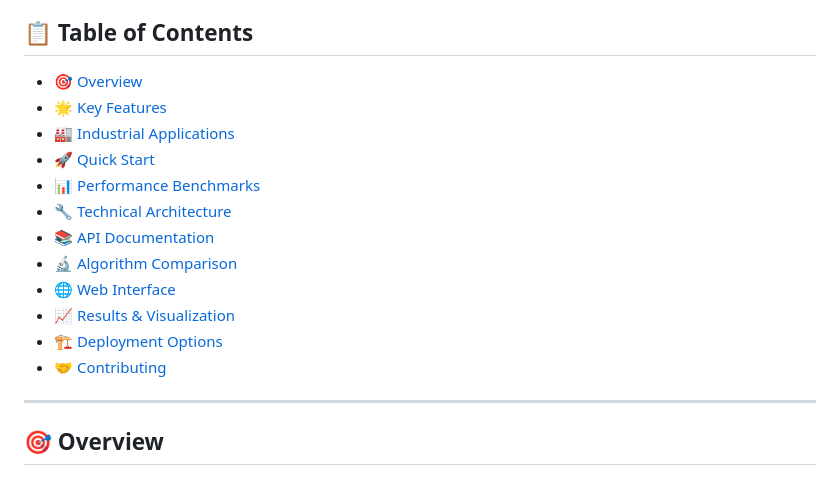
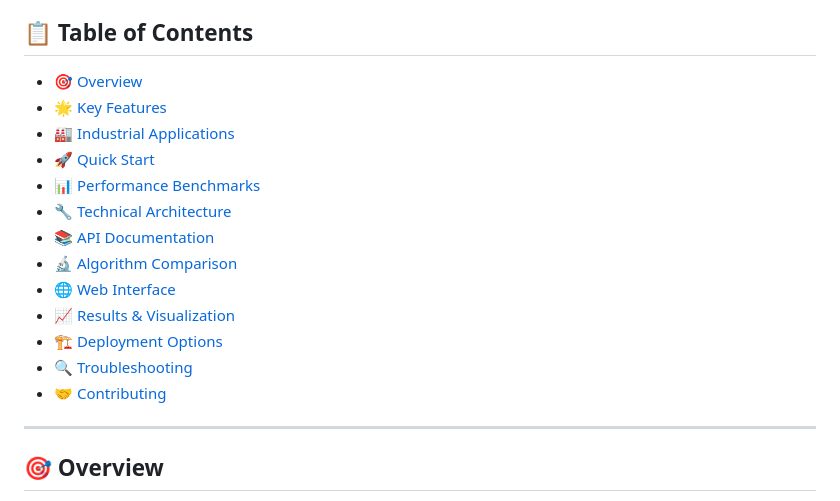
Before and after one commit to moizeali/visual_odometry, a Markdown page: README.md, the part around the change. GitHub-like rendering.

```diff
--- a/README.md
+++ b/README.md
@@ -10,18 +10,19 @@
 > **Enterprise-ready Visual Odometry system with real-time 3D visualization, multi-algorithm support, and comprehensive dataset management. Deployed in production environments for autonomous vehicles, robotics, and AR/VR applications.**
 
 ## 📋 Table of Contents
-- [🎯 Overview](#overview)
-- [🌟 Key Features](#key-features)
-- [🏭 Industrial Applications](#industrial-applications)
-- [🚀 Quick Start](#quick-start)
-- [📊 Performance Benchmarks](#performance-benchmarks)
-- [🔧 Technical Architecture](#technical-architecture)
-- [📚 API Documentation](#api-documentation)
-- [🔬 Algorithm Comparison](#algorithm-comparison)
-- [🌐 Web Interface](#web-interface)
-- [📈 Results & Visualization](#results--visualization)
-- [🏗️ Deployment Options](#deployment-options)
-- [🤝 Contributing](#contributing)
+- [🎯 Overview](#-overview)
+- [🌟 Key Features](#-key-features)
+- [🏭 Industrial Applications](#-industrial-applications)
+- [🚀 Quick Start](#-quick-start)
+- [📊 Performance Benchmarks](#-performance-benchmarks)
+- [🔧 Technical Architecture](#-technical-architecture)
+- [📚 API Documentation](#-api-documentation)
+- [🔬 Algorithm Comparison](#-algorithm-comparison)
+- [🌐 Web Interface](#-web-interface)
+- [📈 Results & Visualization](#-results--visualization)
+- [🏗️ Deployment Options](#️-deployment-options)
+- [🔍 Troubleshooting](#-troubleshooting)
+- [🤝 Contributing](#-contributing)
 
 ---
 
```
